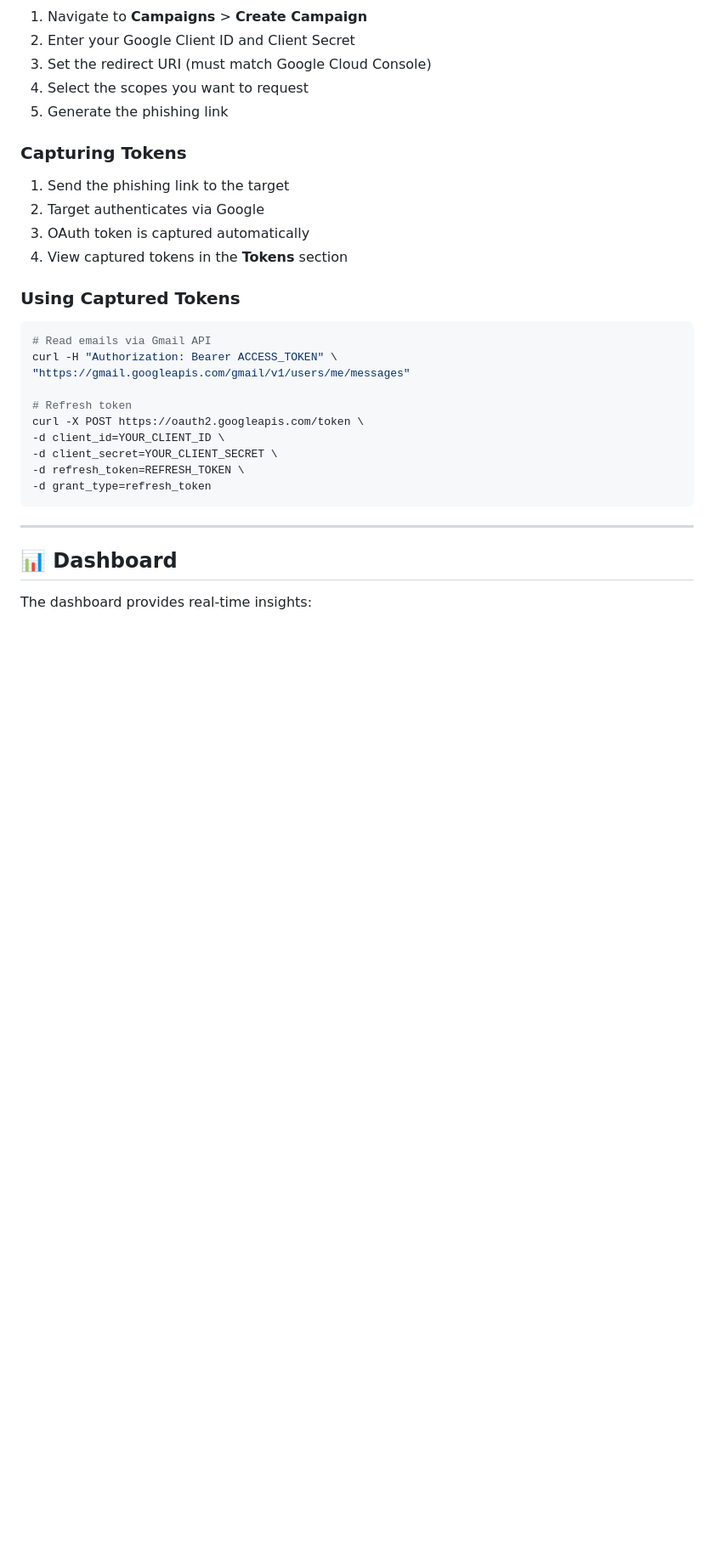
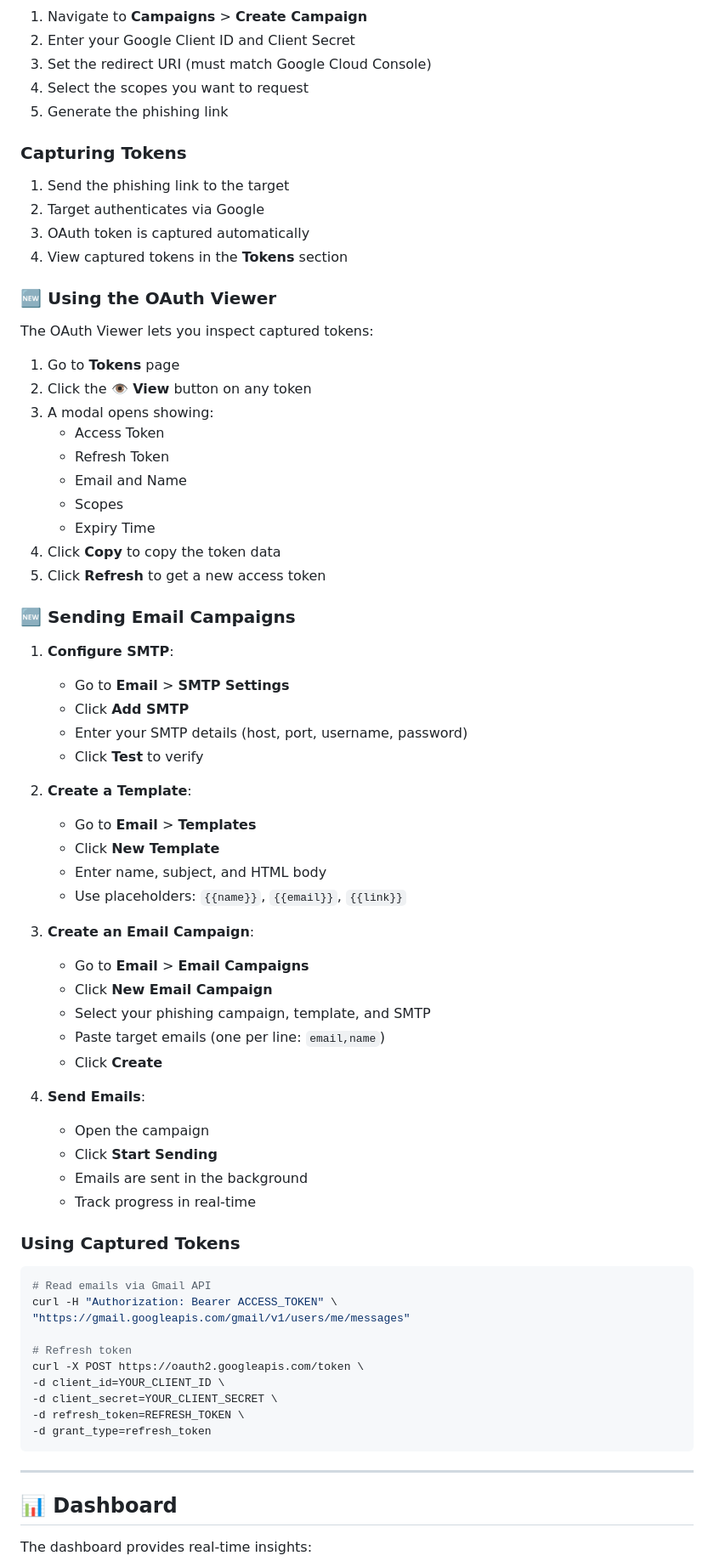
Before and after one commit to wilecurity/rattle, a Markdown page: README.md, the part around one of its changes. Shown at 85% size. GitHub-like rendering; blank space fills up the shorter version.

```diff
--- a/README.md
+++ b/README.md
@@ -149,6 +155,48 @@ sudo nano /etc/systemd/system/rattle.service
 2. Target authenticates via Google
 3. OAuth token is captured automatically
 4. View captured tokens in the **Tokens** section
+
+### 🆕 Using the OAuth Viewer
+
+The OAuth Viewer lets you inspect captured tokens:
+
+1. Go to **Tokens** page
+2. Click the **👁️ View** button on any token
+3. A modal opens showing:
+   - Access Token
+   - Refresh Token
+   - Email and Name
+   - Scopes
+   - Expiry Time
+4. Click **Copy** to copy the token data
+5. Click **Refresh** to get a new access token
+
+### 🆕 Sending Email Campaigns
+
+1. **Configure SMTP**:
+   - Go to **Email** > **SMTP Settings**
+   - Click **Add SMTP**
+   - Enter your SMTP details (host, port, username, password)
+   - Click **Test** to verify
+
+2. **Create a Template**:
+   - Go to **Email** > **Templates**
+   - Click **New Template**
+   - Enter name, subject, and HTML body
+   - Use placeholders: `{{name}}`, `{{email}}`, `{{link}}`
+
+3. **Create an Email Campaign**:
+   - Go to **Email** > **Email Campaigns**
+   - Click **New Email Campaign**
+   - Select your phishing campaign, template, and SMTP
+   - Paste target emails (one per line: `email,name`)
+   - Click **Create**
+
+4. **Send Emails**:
+   - Open the campaign
+   - Click **Start Sending**
+   - Emails are sent in the background
+   - Track progress in real-time
 
 ### Using Captured Tokens
 
```
Also changed, not shown: other parts of README.md (+29 -18 lines).
